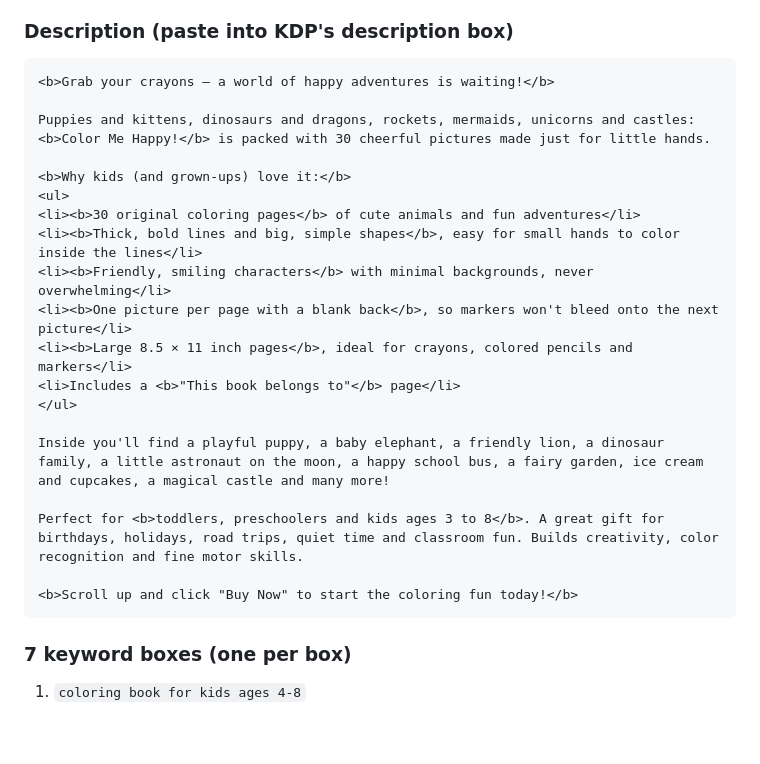
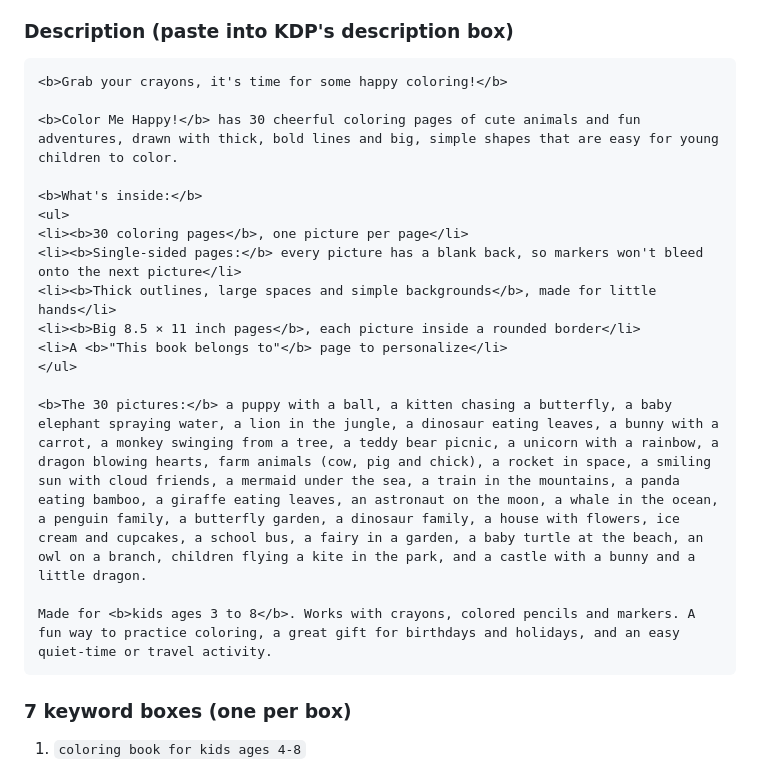
Before and after one commit to harshjunekumar/test-sample, a Markdown page: coloring-book/kdp/KDP-LISTING.md, the part around the change. Drawn GitHub-style; blank space fills up the shorter version.

Commit message:
Make KDP description accurate to the book's contents
Co-Authored-By: Claude Opus 5.5 <noreply@anthropic.com>
Claude-Session: https://claude.ai/code/session_01FWqhtWdK9LcGUTvDpECGZs

````diff
--- a/coloring-book/kdp/KDP-LISTING.md
+++ b/coloring-book/kdp/KDP-LISTING.md
@@ -29,25 +29,22 @@ The interior has a title page, a copyright page, a "This book belongs to" page a
 ### Description (paste into KDP's description box)
 
 ```
-<b>Grab your crayons — a world of happy adventures is waiting!</b>
+<b>Grab your crayons, it's time for some happy coloring!</b>
 
-Puppies and kittens, dinosaurs and dragons, rockets, mermaids, unicorns and castles: <b>Color Me Happy!</b> is packed with 30 cheerful pictures made just for little hands.
+<b>Color Me Happy!</b> has 30 cheerful coloring pages of cute animals and fun adventures, drawn with thick, bold lines and big, simple shapes that are easy for young children to color.
 
-<b>Why kids (and grown-ups) love it:</b>
+<b>What's inside:</b>
 <ul>
-<li><b>30 original coloring pages</b> of cute animals and fun adventures</li>
-<li><b>Thick, bold lines and big, simple shapes</b>, easy for small hands to color inside the lines</li>
-<li><b>Friendly, smiling characters</b> with minimal backgrounds, never overwhelming</li>
-<li><b>One picture per page with a blank back</b>, so markers won't bleed onto the next picture</li>
-<li><b>Large 8.5 × 11 inch pages</b>, ideal for crayons, colored pencils and markers</li>
-<li>Includes a <b>"This book belongs to"</b> page</li>
+<li><b>30 coloring pages</b>, one picture per page</li>
+<li><b>Single-sided pages:</b> every picture has a blank back, so markers won't bleed onto the next picture</li>
+<li><b>Thick outlines, large spaces and simple backgrounds</b>, made for little hands</li>
+<li><b>Big 8.5 × 11 inch pages</b>, each picture inside a rounded border</li>
+<li>A <b>"This book belongs to"</b> page to personalize</li>
 </ul>
 
-Inside you'll find a playful puppy, a baby elephant, a friendly lion, a dinosaur family, a little astronaut on the moon, a happy school bus, a fairy garden, ice cream and cupcakes, a magical castle and many more!
+<b>The 30 pictures:</b> a puppy with a ball, a kitten chasing a butterfly, a baby elephant spraying water, a lion in the jungle, a dinosaur eating leaves, a bunny with a carrot, a monkey swinging from a tree, a teddy bear picnic, a unicorn with a rainbow, a dragon blowing hearts, farm animals (cow, pig and chick), a rocket in space, a smiling sun with cloud friends, a mermaid under the sea, a train in the mountains, a panda eating bamboo, a giraffe eating leaves, an astronaut on the moon, a whale in the ocean, a penguin family, a butterfly garden, a dinosaur family, a house with flowers, ice cream and cupcakes, a school bus, a fairy in a garden, a baby turtle at the beach, an owl on a branch, children flying a kite in the park, and a castle with a bunny and a little dragon.
 
-Perfect for <b>toddlers, preschoolers and kids ages 3 to 8</b>. A great gift for birthdays, holidays, road trips, quiet time and classroom fun. Builds creativity, color recognition and fine motor skills.
-
-<b>Scroll up and click "Buy Now" to start the coloring fun today!</b>
+Made for <b>kids ages 3 to 8</b>. Works with crayons, colored pencils and markers. A fun way to practice coloring, a great gift for birthdays and holidays, and an easy quiet-time or travel activity.
 ```
 
 ### 7 keyword boxes (one per box)
````
